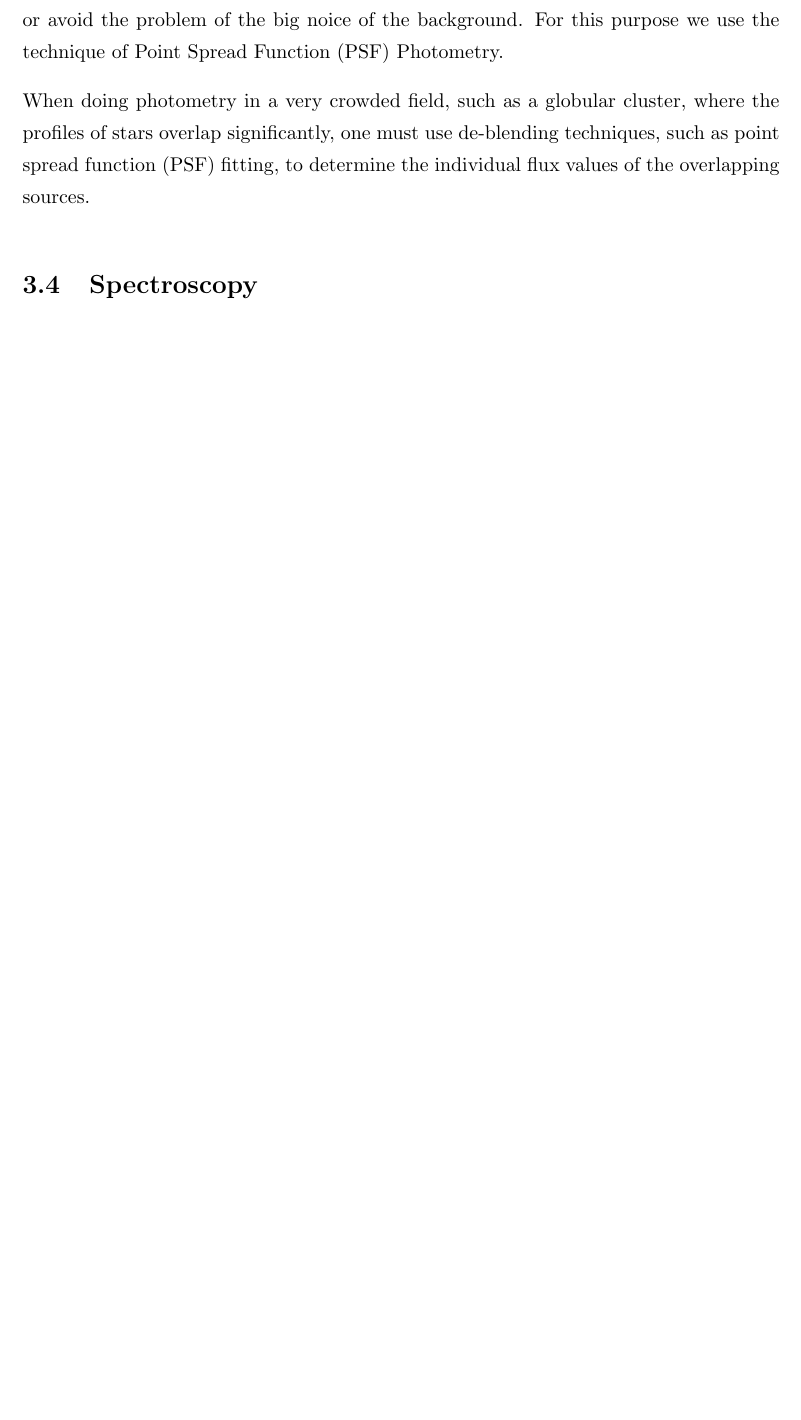
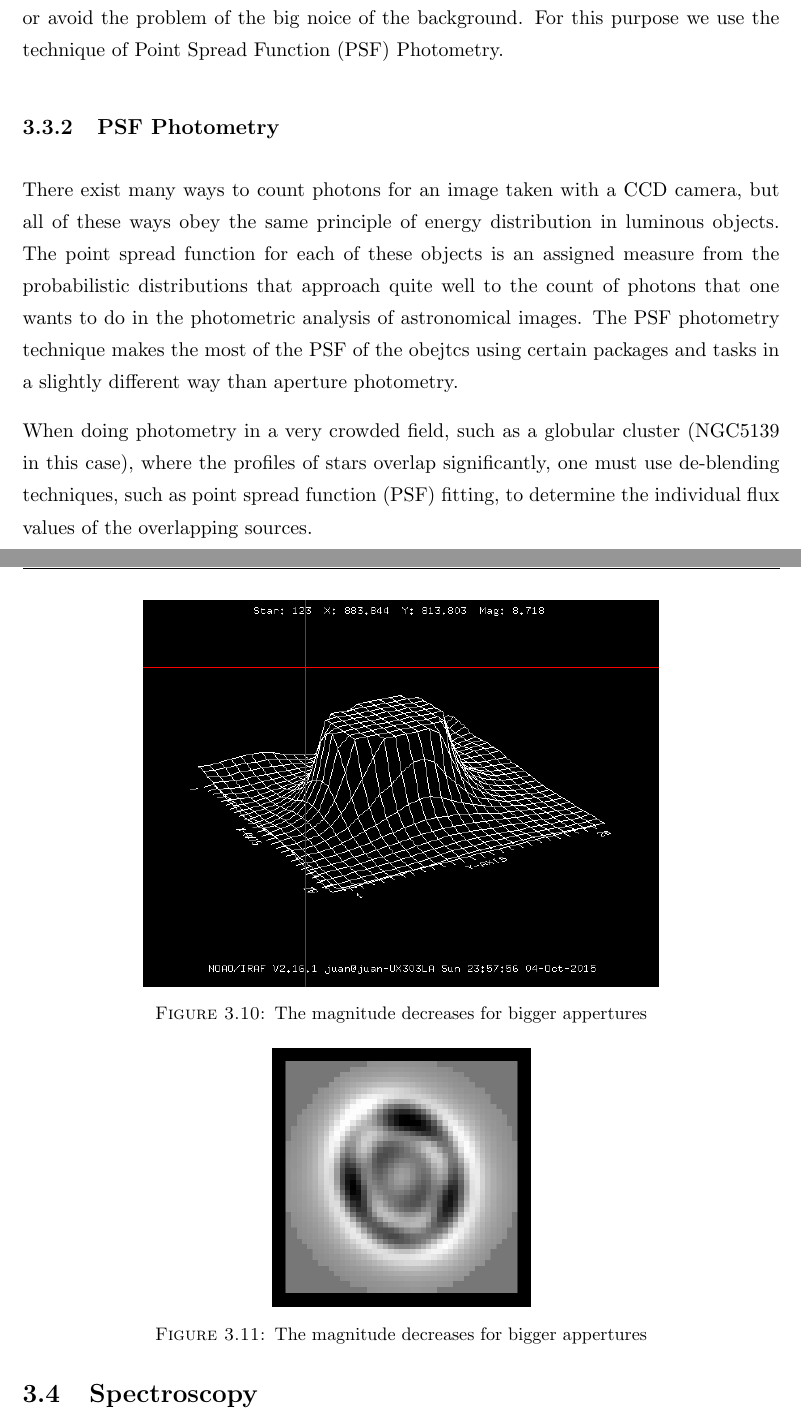
Before and after one commit to juancho9303/Mass-Modelling-of-Omega-Centauri, a LaTeX thesis (sharelatex/Thesis.tex, which reads sharelatex/Chapters/Chapter3.tex): part of page 18 of 26 before the commit and two parts of pages 18 and 19 of 27 after it, the two joined at a grey line, cut so that both start at the same text, the shorter picture padded with empty space. Compiled offline with pdfLaTeX.

Commit message:
PSF almost ready

```diff
--- a/sharelatex/Chapters/Chapter3.tex
+++ b/sharelatex/Chapters/Chapter3.tex
@@ -134,4 +136,20 @@ Now the photometry is done by changing some of the parameters including the read
 
 As we can see in the figure above, the magnitude of the chosen star in the cluster decreases for bigger appertures but so does the error because the space around the star is crowded of more stars and noice coming from the stars in the background so we infer that for crowded areas like this one the best choice is a small aperture. Although the results may not be as convincing, the use of another technique of photometry allows us to compare the results and see if the choice of a small aperture is a good way to fix or avoid the problem of the big noice of the background. For this purpose we use the technique of Point Spread Function (PSF) Photometry.
 
-When doing photometry in a very crowded field, such as a globular cluster, where the profiles of stars overlap significantly, one must use de-blending techniques, such as point spread function (PSF) fitting, to determine the individual flux values of the overlapping sources.
+\subsection{PSF Photometry}
+
+There exist many ways to count photons for an image taken with a CCD camera, but all of these ways obey the same principle of energy distribution in luminous objects. The point spread function for each of these objects is an assigned measure from the probabilistic distributions that approach quite well to the count of photons that one wants to do in the photometric analysis of astronomical images. The PSF photometry technique makes the most of the PSF of the obejtcs using certain packages and tasks in a slightly different way than aperture photometry.
+
+When doing photometry in a very crowded field, such as a globular cluster (NGC5139 in this case), where the profiles of stars overlap significantly, one must use de-blending techniques, such as point spread function (PSF) fitting, to determine the individual flux values of the overlapping sources.
+
+\begin{figure}[h]
+\centering
+\includegraphics[width=10cm]{images/psf.png}
+\caption{The magnitude decreases for bigger appertures}
+\end{figure}
+
+
+\begin{figure}[h]
+\centering
+\includegraphics[width=5cm]{images/psf2.png}
+\caption{The magnitude decreases for bigger appertures}
@@ -138,3 +163,5 @@ When doing photometry in a very crowded field, such as a globular cluster, where
+\end{figure}
+
 
 \section{Spectroscopy}
 
```
Also changed, not shown: sharelatex/Thesis.pdf, sharelatex/images/psf.png (added), sharelatex/images/psf2.png (added), sharelatex/images/psf3.png (added), sharelatex/Chapters/Chapter3.tex (13 more changed lines), 5 other files.
